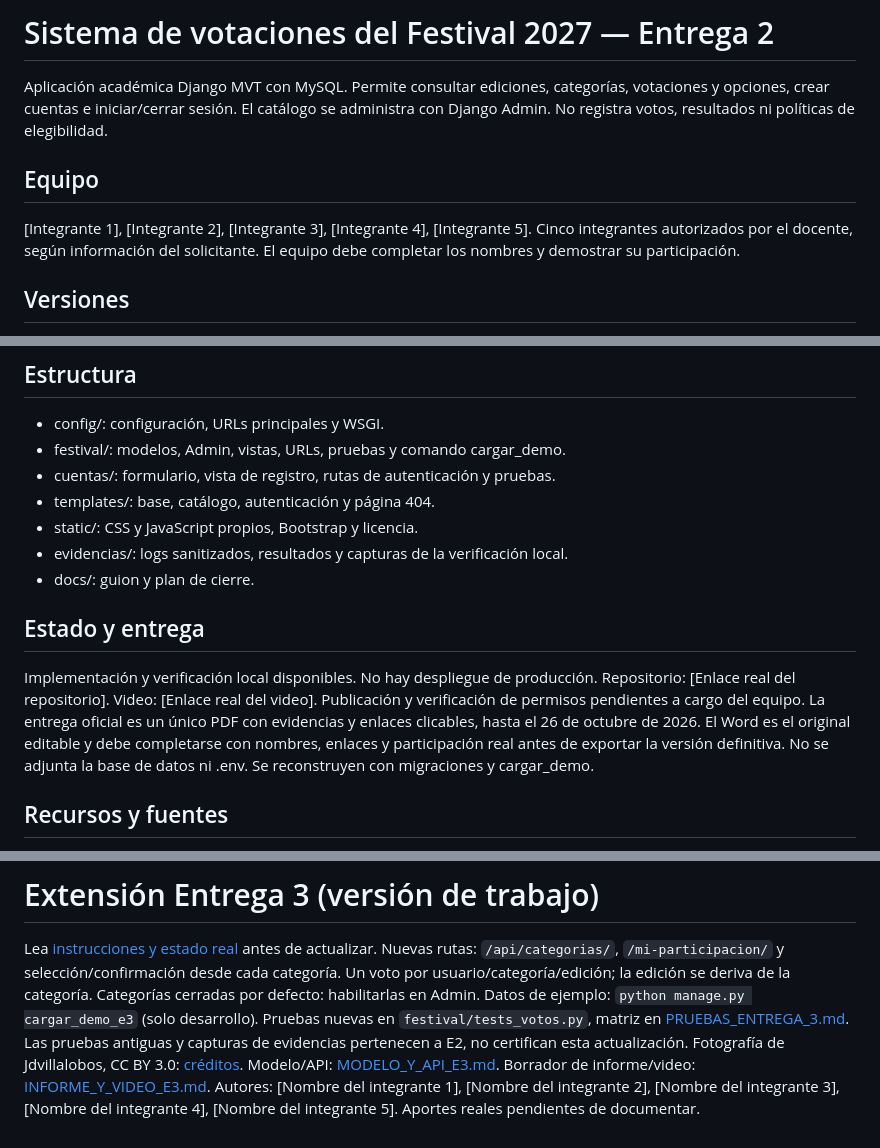
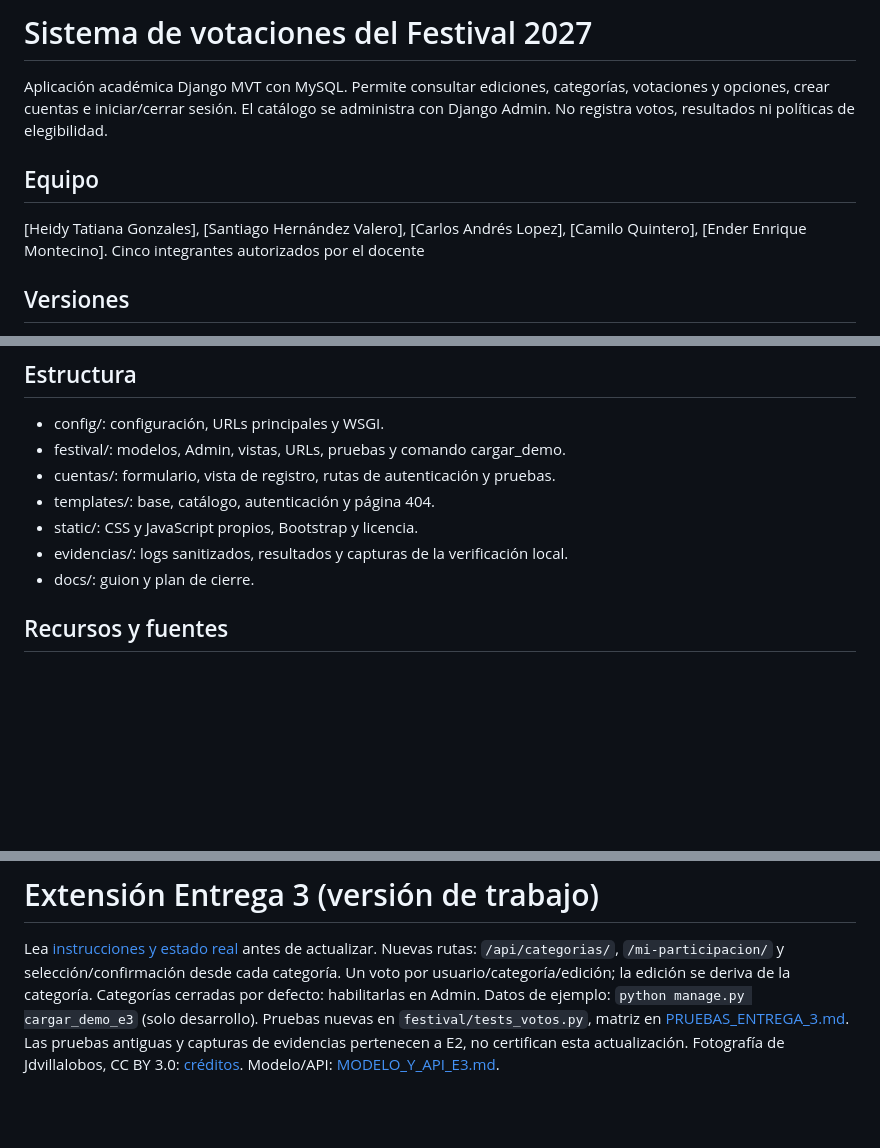
Before and after one commit to enderenriquemontesinohimbreth-hash/sistema-vallenato, a Markdown page: README.md, 3 parts joined by grey strips. Drawn GitHub-style; blank space fills up the shorter version.

Commit message:
Revise team members and update README content
Updated team member names and removed outdated delivery status information.

```diff
--- a/README.md
+++ b/README.md
@@ -1,13 +1,12 @@
-# Sistema de votaciones del Festival 2027 — Entrega 2
+# Sistema de votaciones del Festival 2027
 
 Aplicación académica Django MVT con MySQL. Permite consultar ediciones, categorías,
 votaciones y opciones, crear cuentas e iniciar/cerrar sesión. El catálogo se administra
 con Django Admin. No registra votos, resultados ni políticas de elegibilidad.
 
 ## Equipo
-[Integrante 1], [Integrante 2], [Integrante 3], [Integrante 4], [Integrante 5].
-Cinco integrantes autorizados por el docente, según información del solicitante.
-El equipo debe completar los nombres y demostrar su participación.
+[Heidy Tatiana Gonzales], [Santiago Hernández Valero], [Carlos Andrés Lopez], [Camilo Quintero], [Ender Enrique Montecino].
+Cinco integrantes autorizados por el docente
 
 ## Versiones
 Verificado en Python 3.12.14, Django 5.2.18, mysqlclient 2.2.7,
@@ -137,15 +136,6 @@ revise teclado, errores, estados vacíos y coherencia de navegación.
 - evidencias/: logs sanitizados, resultados y capturas de la verificación local.
 - docs/: guion y plan de cierre.
 
-## Estado y entrega
-
-Implementación y verificación local disponibles. No hay despliegue de producción.
-Repositorio: [Enlace real del repositorio]. Video: [Enlace real del video].
-Publicación y verificación de permisos pendientes a cargo del equipo.
-La entrega oficial es un único PDF con evidencias y enlaces clicables, hasta el
-26 de octubre de 2026. El Word es el original editable y debe completarse con
-nombres, enlaces y participación real antes de exportar la versión definitiva.
-No se adjunta la base de datos ni .env. Se reconstruyen con migraciones y cargar_demo.
 
 ## Recursos y fuentes
 
@@ -175,5 +165,4 @@ Datos de ejemplo: `python manage.py cargar_demo_e3` (solo desarrollo).
 Pruebas nuevas en `festival/tests_votos.py`, matriz en [PRUEBAS_ENTREGA_3.md](docs/PRUEBAS_ENTREGA_3.md).
 Las pruebas antiguas y capturas de evidencias pertenecen a E2, no certifican esta actualización.
 Fotografía de Jdvillalobos, CC BY 3.0: [créditos](static/img/CREDITOS.md).
-Modelo/API: [MODELO_Y_API_E3.md](docs/MODELO_Y_API_E3.md). Borrador de informe/video: [INFORME_Y_VIDEO_E3.md](docs/INFORME_Y_VIDEO_E3.md).
-Autores: [Nombre del integrante 1], [Nombre del integrante 2], [Nombre del integrante 3], [Nombre del integrante 4], [Nombre del integrante 5]. Aportes reales pendientes de documentar.
+Modelo/API: [MODELO_Y_API_E3.md](docs/MODELO_Y_API_E3.md).
```
